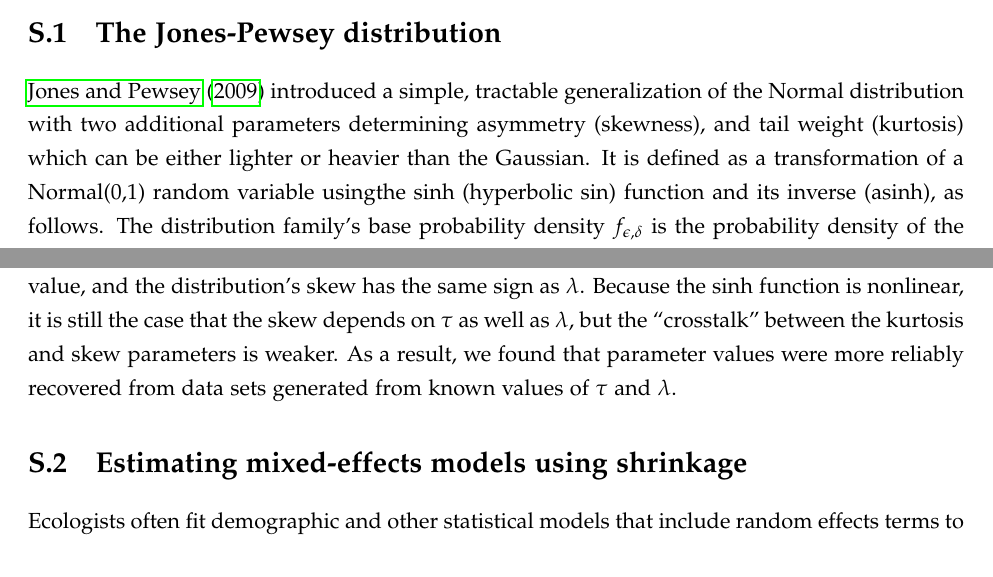
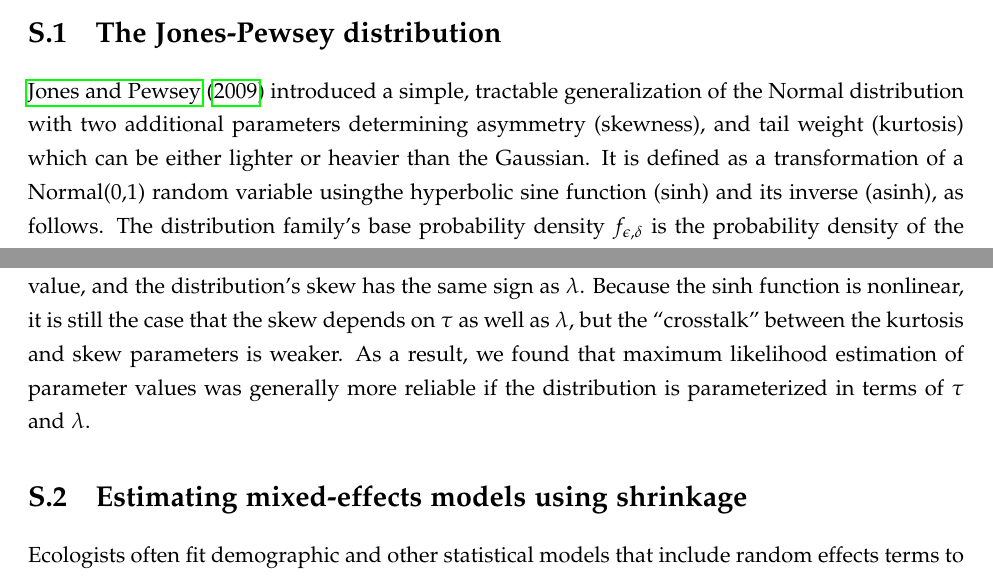
Before and after one commit to texmiller/IPM_size_transitions, a LaTeX document (manuscript/BetterGrowthModeling.tex): two parts of pages 34 and 35 of 39, joined at a grey line, cut so that both start at the same text, the shorter picture padded with empty space. Compiled offline with pdfLaTeX.

```diff
--- a/manuscript/BetterGrowthModeling.tex
+++ b/manuscript/BetterGrowthModeling.tex
@@ -818,7 +818,7 @@
 \section{The Jones-Pewsey distribution}
 \citet{jones-pewsey-2009} introduced a simple, tractable generalization of the Normal distribution with two additional parameters determining
 asymmetry (skewness), and tail weight (kurtosis) which can be either lighter or heavier than the Gaussian. It is defined as a transformation
-of a Normal(0,1) random variable usingthe sinh (hyperbolic sin) function and its inverse (asinh), as follows. The distribution family's base probability density
+of a Normal(0,1) random variable usingthe hyperbolic sine function (sinh) and its inverse (asinh), as follows. The distribution family's base probability density
 $f_{\epsilon,\delta}$  is the probability density of the random variable $X_{\epsilon,\delta}$ where
 \be
 Z = \sinh (\delta \; \mbox{asinh}(X_{\epsilon,\delta}) - \epsilon)
@@ -865,14 +865,8 @@
 The definition of $\tau$ allows it to take any real value, with negative values giving thinner than Gaussian tails and positive
 values giving fatter than Gaussian tails. $\lambda$ also can take any real value, and the distribution's skew has the same sign as $\lambda$.
 Because the $\sinh$ function is nonlinear, it is still the case that the skew depends on $\tau$ as well as $\lambda$, but the
-``crosstalk'' between the kurtosis and skew parameters is weaker. As  a result, we found that parameter values were more reliably
-recovered from data sets generated from known values of $\tau$ and $\lambda$.
-
-
-
-
-
-
+``crosstalk'' between the kurtosis and skew parameters is weaker. As  a result, we found that maximum likelihood estimation of parameter values was
+generally more reliable if the distribution is parameterized in terms of $\tau$ and $\lambda$.
 
 \section{Estimating mixed-effects models using shrinkage}
 
```
Also changed, not shown: 2 other files.
